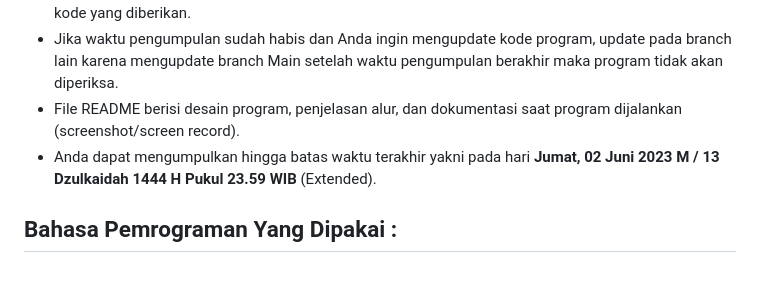
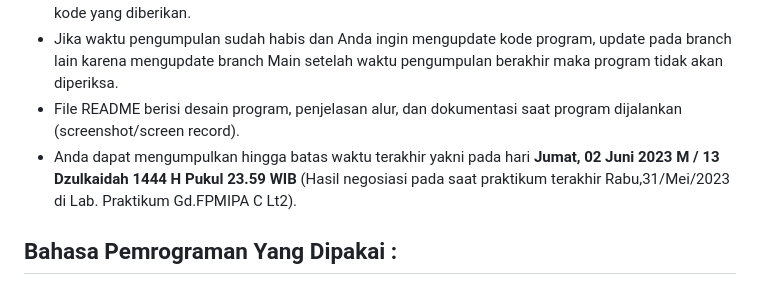
Before and after one commit to ibnuadeng03/TP4C2DPBO2023, a Markdown page: README.md, the part around the change. Drawn GitHub-style.

Commit message:
update dl +1 hari (02/Juni/2023)

```diff
--- a/README.md
+++ b/README.md
@@ -44,7 +44,7 @@ Buatlah program menggunakan konserp MVC yang diimplementasikan kedalam bahasa pe
 - Tidak perlu menggunakan UML selama desain dan penamaan file masih jelas serta mengikuti contoh kode yang diberikan.
 - Jika waktu pengumpulan sudah habis dan Anda ingin mengupdate kode program, update pada branch lain karena mengupdate branch Main setelah waktu pengumpulan berakhir maka program tidak akan diperiksa.
 - File README berisi desain program, penjelasan alur, dan dokumentasi saat program dijalankan (screenshot/screen record).
-- Anda dapat mengumpulkan hingga batas waktu terakhir yakni pada hari **Jumat, 02 Juni 2023 M / 13 Dzulkaidah 1444 H Pukul 23.59 WIB** (Extended).
+- Anda dapat mengumpulkan hingga batas waktu terakhir yakni pada hari **Jumat, 02 Juni 2023 M / 13 Dzulkaidah 1444 H Pukul 23.59 WIB** (Hasil negosiasi pada saat praktikum terakhir Rabu,31/Mei/2023 di Lab. Praktikum Gd.FPMIPA C Lt2).
 
 ## Bahasa Pemrograman Yang Dipakai :
 - [X] [*Hypertext Preprocessor* atau PHP](https://www.hostinger.co.id/tutorial/apa-itu-php/) : bahasa penulisan skrip *open-source* yang banyak digunakan dalam pemrograman atau pengembangan website *(web development)*. Bahasa ini umumnya dijalankan dalam komunikasi sisi server, dan saat ini didukung oleh hampir semua sistem.
```
